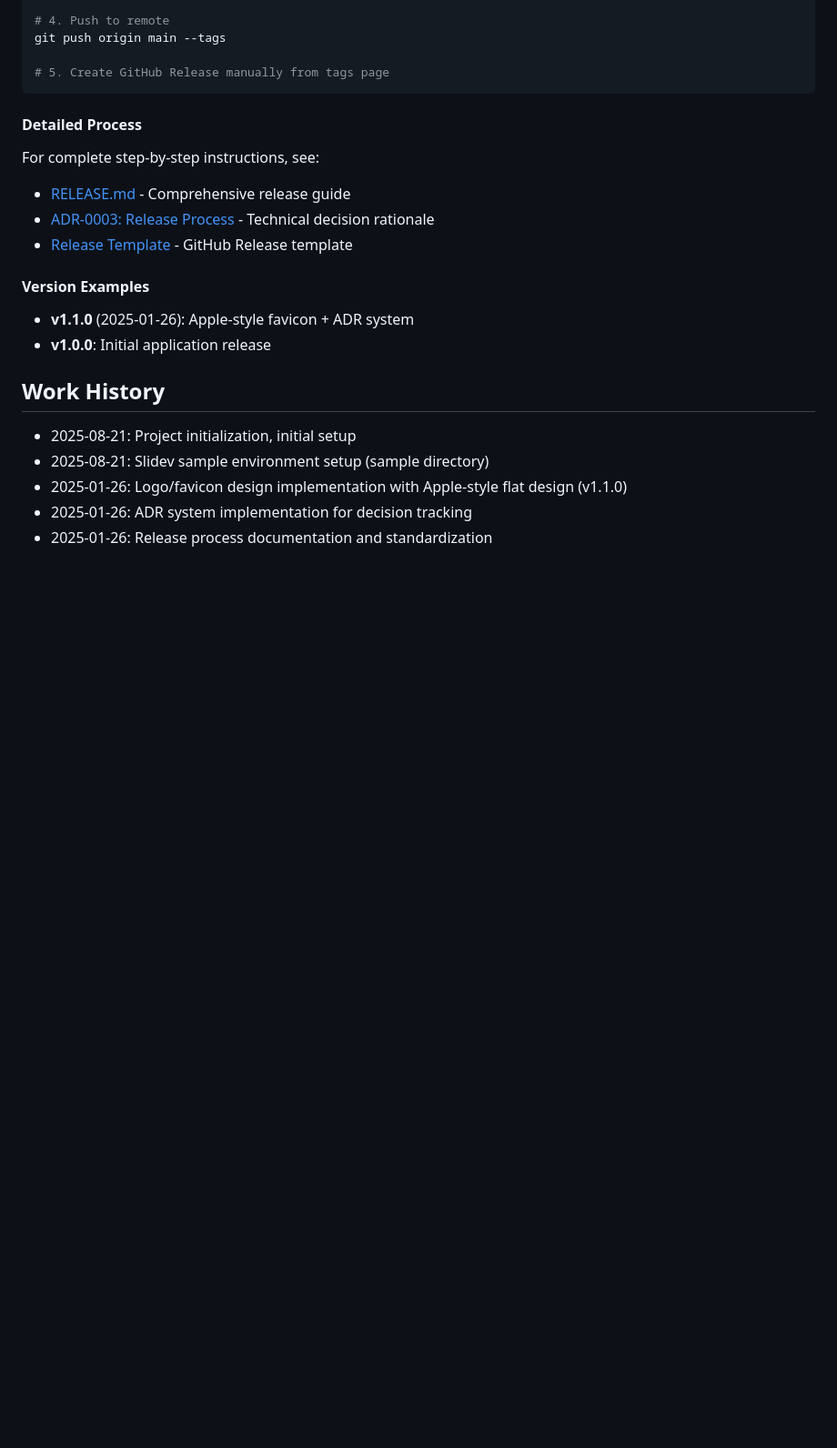
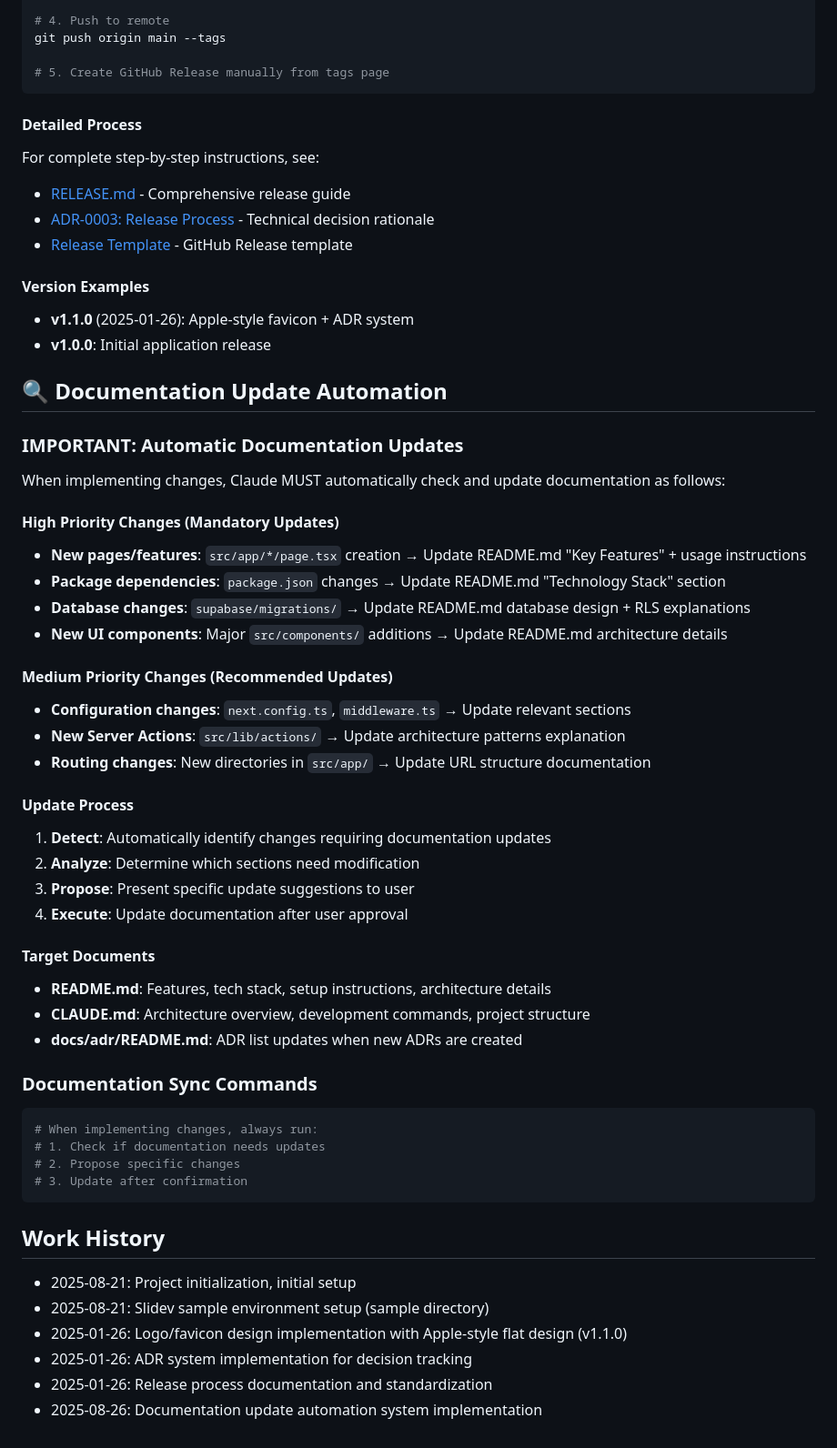
Before and after one commit to ksyunnnn/claude, a Markdown page: CLAUDE.md, the part around the change. Shown: that part at 91% size. Drawn GitHub-style; blank space fills up the shorter version.

Commit message:
機能: ドキュメント更新自動化システムをCLAUDE.mdに実装
大きな変更時に自動的にREADME等の更新を促進するシステム
- 高優先度変更の自動検出（新機能、依存関係、DB変更等）
- 中優先度変更の推奨更新
- 自動提案・確認・実行のプロセス化
- GitHubワークフロー不要、CLAUDE.mdのみで完結

````diff
--- a/CLAUDE.md
+++ b/CLAUDE.md
@@ -181,9 +181,45 @@ For complete step-by-step instructions, see:
 - **v1.1.0** (2025-01-26): Apple-style favicon + ADR system
 - **v1.0.0**: Initial application release
 
+## 🔍 Documentation Update Automation
+
+### IMPORTANT: Automatic Documentation Updates
+When implementing changes, Claude MUST automatically check and update documentation as follows:
+
+#### High Priority Changes (Mandatory Updates)
+- **New pages/features**: `src/app/*/page.tsx` creation → Update README.md "Key Features" + usage instructions
+- **Package dependencies**: `package.json` changes → Update README.md "Technology Stack" section
+- **Database changes**: `supabase/migrations/` → Update README.md database design + RLS explanations
+- **New UI components**: Major `src/components/` additions → Update README.md architecture details
+
+#### Medium Priority Changes (Recommended Updates)
+- **Configuration changes**: `next.config.ts`, `middleware.ts` → Update relevant sections
+- **New Server Actions**: `src/lib/actions/` → Update architecture patterns explanation
+- **Routing changes**: New directories in `src/app/` → Update URL structure documentation
+
+#### Update Process
+1. **Detect**: Automatically identify changes requiring documentation updates
+2. **Analyze**: Determine which sections need modification
+3. **Propose**: Present specific update suggestions to user
+4. **Execute**: Update documentation after user approval
+
+#### Target Documents
+- **README.md**: Features, tech stack, setup instructions, architecture details
+- **CLAUDE.md**: Architecture overview, development commands, project structure
+- **docs/adr/README.md**: ADR list updates when new ADRs are created
+
+### Documentation Sync Commands
+```bash
+# When implementing changes, always run:
+# 1. Check if documentation needs updates
+# 2. Propose specific changes
+# 3. Update after confirmation
+```
+
 ## Work History
 - 2025-08-21: Project initialization, initial setup
 - 2025-08-21: Slidev sample environment setup (sample directory)
 - 2025-01-26: Logo/favicon design implementation with Apple-style flat design (v1.1.0)
 - 2025-01-26: ADR system implementation for decision tracking
 - 2025-01-26: Release process documentation and standardization
+- 2025-08-26: Documentation update automation system implementation
````
